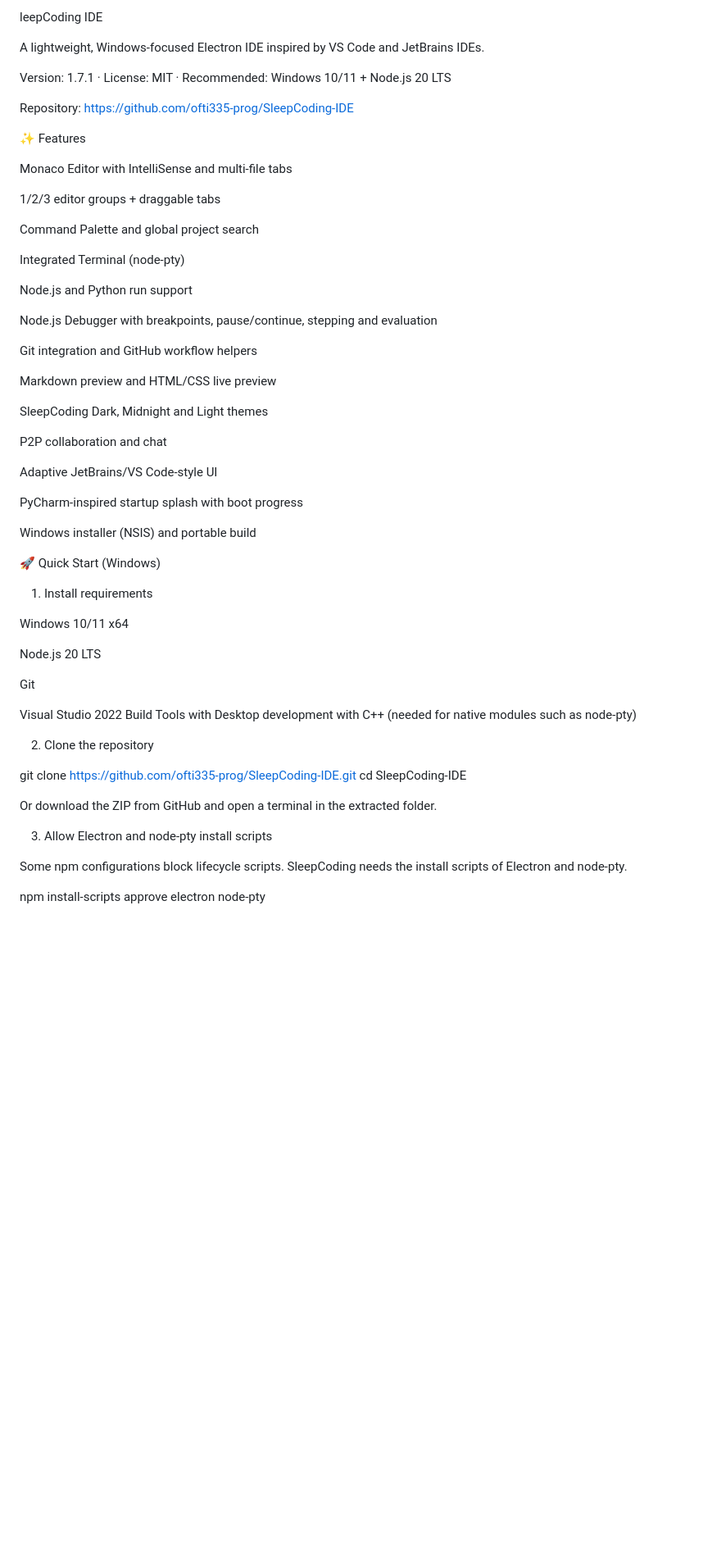
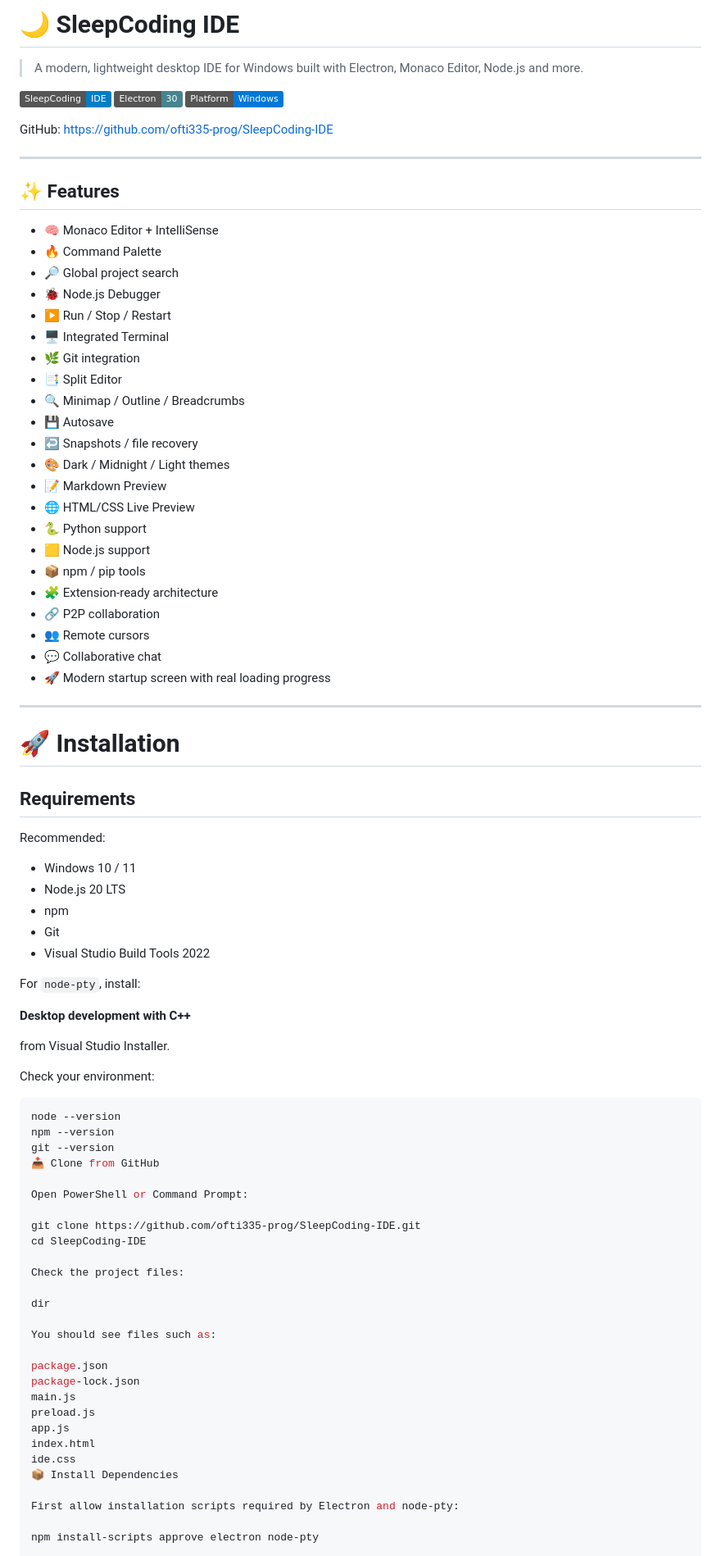
Before and after one commit to ofti335-prog/SleepCoding-IDE, a Markdown page: README.md, the part around one of its changes. Shown at 82% size. Rendered like a GitHub page; badges without logos; blank space fills up the shorter version.

````diff
--- a/README.md
+++ b/README.md
@@ -1,61 +1,89 @@
-leepCoding IDE
+# 🌙 SleepCoding IDE
 
-A lightweight, Windows-focused Electron IDE inspired by VS Code and JetBrains IDEs.
+> A modern, lightweight desktop IDE for Windows built with Electron, Monaco Editor, Node.js and more.
 
-Version: 1.7.1 · License: MIT · Recommended: Windows 10/11 + Node.js 20 LTS
+![SleepCoding](https://img.shields.io/badge/SleepCoding-IDE-blue)
+![Electron](https://img.shields.io/badge/Electron-30-47848F)
+![Platform](https://img.shields.io/badge/Platform-Windows-0078D6)
 
-Repository: https://github.com/ofti335-prog/SleepCoding-IDE
+GitHub: https://github.com/ofti335-prog/SleepCoding-IDE
 
-✨ Features
+---
 
-Monaco Editor with IntelliSense and multi-file tabs
+## ✨ Features
 
-1/2/3 editor groups + draggable tabs
+- 🧠 Monaco Editor + IntelliSense
+- 🔥 Command Palette
+- 🔎 Global project search
+- 🐞 Node.js Debugger
+- ▶️ Run / Stop / Restart
+- 🖥️ Integrated Terminal
+- 🌿 Git integration
+- 📑 Split Editor
+- 🔍 Minimap / Outline / Breadcrumbs
+- 💾 Autosave
+- ↩️ Snapshots / file recovery
+- 🎨 Dark / Midnight / Light themes
+- 📝 Markdown Preview
+- 🌐 HTML/CSS Live Preview
+- 🐍 Python support
+- 🟨 Node.js support
+- 📦 npm / pip tools
+- 🧩 Extension-ready architecture
+- 🔗 P2P collaboration
+- 👥 Remote cursors
+- 💬 Collaborative chat
+- 🚀 Modern startup screen with real loading progress
 
-Command Palette and global project search
+---
 
-Integrated Terminal (node-pty)
+# 🚀 Installation
 
-Node.js and Python run support
+## Requirements
 
-Node.js Debugger with breakpoints, pause/continue, stepping and evaluation
+Recommended:
 
-Git integration and GitHub workflow helpers
+- Windows 10 / 11
+- Node.js 20 LTS
+- npm
+- Git
+- Visual Studio Build Tools 2022
 
-Markdown preview and HTML/CSS live preview
+For `node-pty`, install:
 
-SleepCoding Dark, Midnight and Light themes
+**Desktop development with C++**
 
-P2P collaboration and chat
+from Visual Studio Installer.
 
-Adaptive JetBrains/VS Code-style UI
+Check your environment:
 
-PyCharm-inspired startup splash with boot progress
+```powershell
+node --version
+npm --version
+git --version
+📥 Clone from GitHub
 
-Windows installer (NSIS) and portable build
-
-🚀 Quick Start (Windows)
-
-1. Install requirements
-
-Windows 10/11 x64
-
-Node.js 20 LTS
-
-Git
-
-Visual Studio 2022 Build Tools with Desktop development with C++ (needed for native modules such as node-pty)
-
-2. Clone the repository
+Open PowerShell or Command Prompt:
 
 git clone https://github.com/ofti335-prog/SleepCoding-IDE.git
 cd SleepCoding-IDE
 
-Or download the ZIP from GitHub and open a terminal in the extracted folder.
+Check the project files:
 
-3. Allow Electron and node-pty install scripts
+dir
 
-Some npm configurations block lifecycle scripts. SleepCoding needs the install scripts of Electron and node-pty.
+You should see files such as:
+
+package.json
+package-lock.json
+main.js
+preload.js
+app.js
+index.html
+ide.css
+📦 Install Dependencies
+
+First allow installation scripts required by Electron and node-pty:
 
 npm install-scripts approve electron node-pty
 
````
Also changed, not shown: other parts of README.md (+308 -107 lines).
